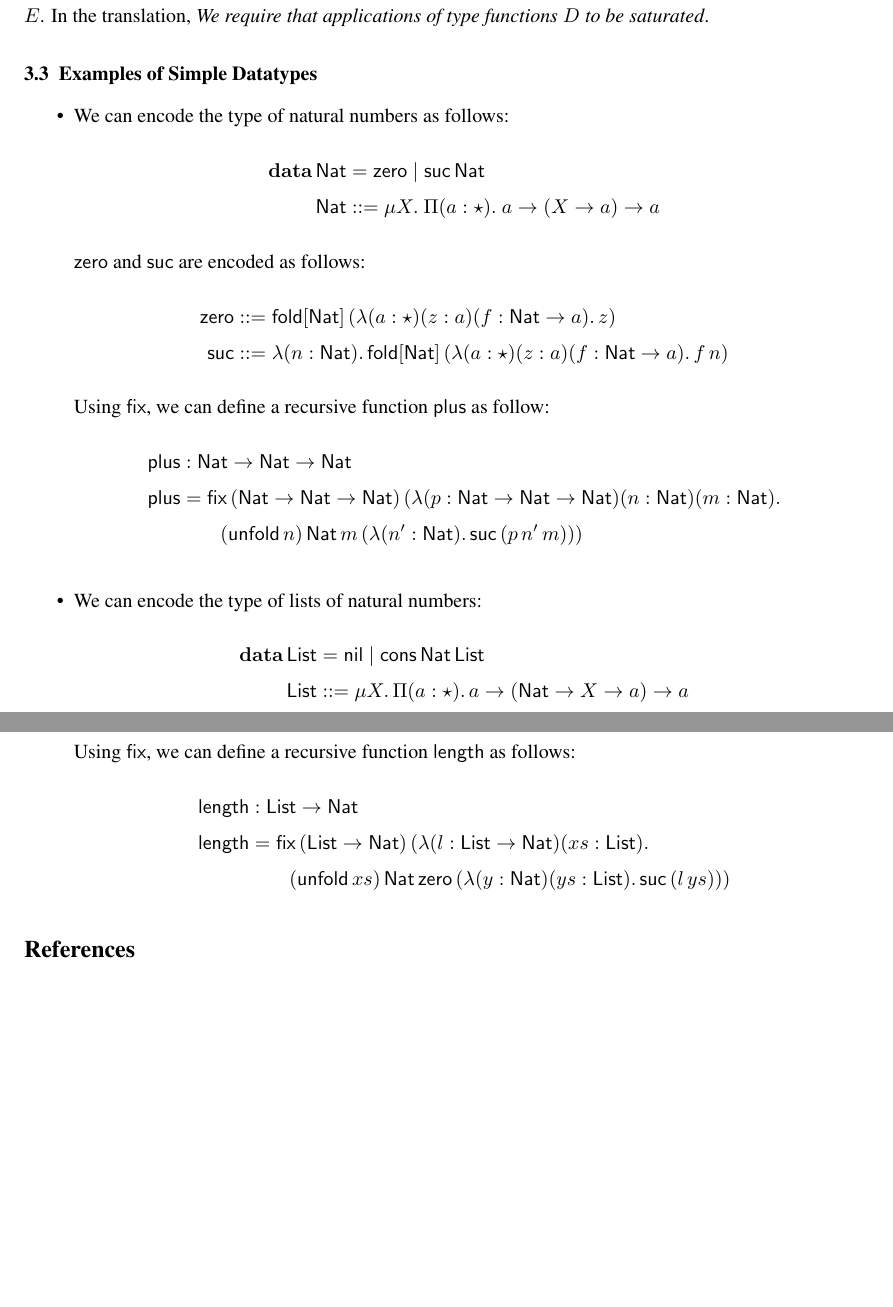
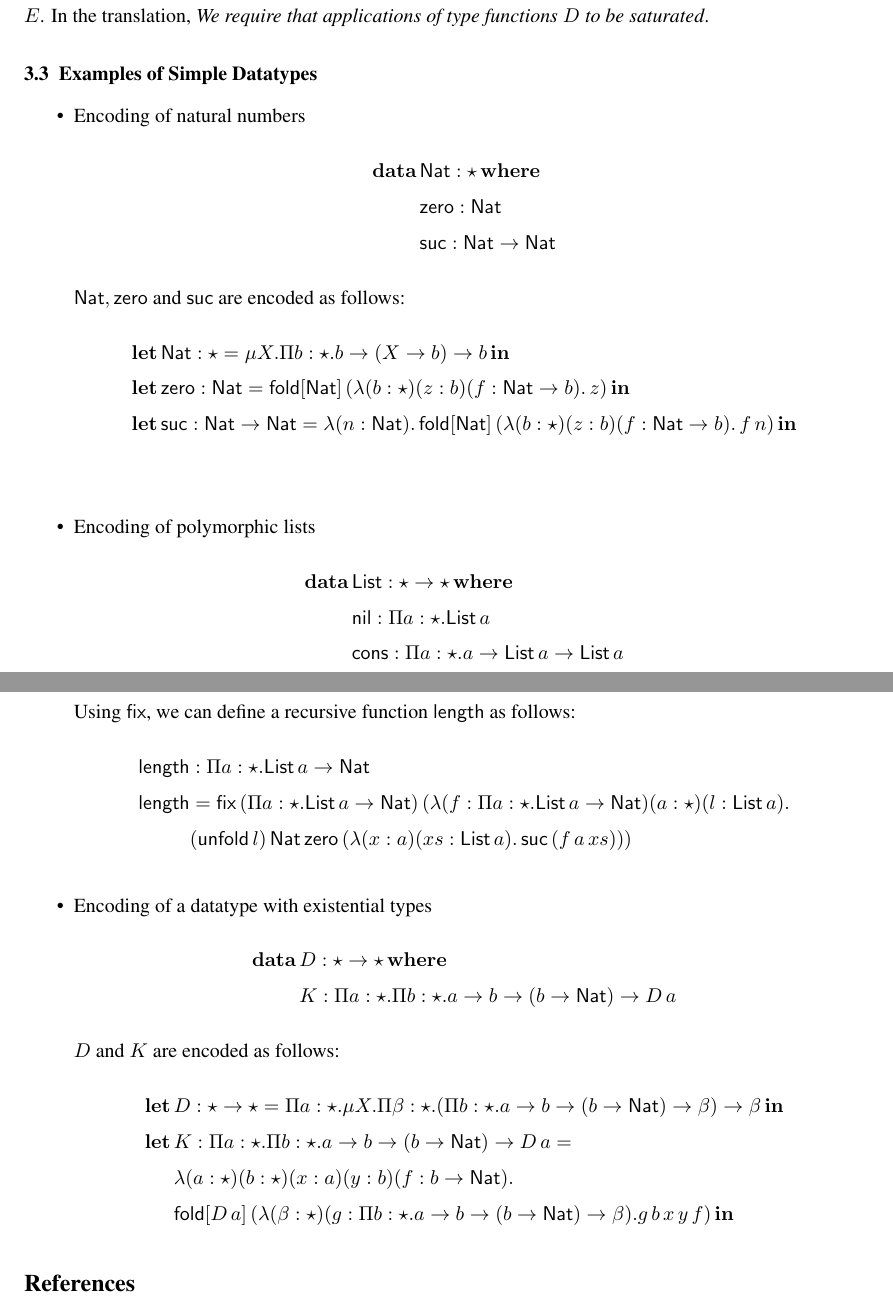
Before and after one commit to bixuanzju/FunImpl, a LaTeX document (doc/pts.tex, which reads doc/datatype.tex): two parts of pages 6 and 8 of 10 before the commit and two parts of pages 6 and 8 of 11 after it, joined at a grey line, cut so that both start at the same text, the shorter picture padded with empty space. Compiled offline with pdfLaTeX; a LaTeX package or settings file that is missing is left out.

Commit message:
Modify and add datatype examples to use new syntax

```diff
--- a/doc/datatype.tex
+++ b/doc/datatype.tex
@@ -136,25 +136,23 @@ resulting expression $E$. In the translation, \emph{We require that
 
 \begin{itemize}
 
-\item We can encode the type of natural numbers as follows:
+\item Encoding of natural numbers
   \begin{align*}
-    \data\,\Nat &= \zero \mid \suc\,\Nat \\
-    \Nat &::= \mu X.\ \Pi(a : \star).\ a \rightarrow (X \rightarrow a) \rightarrow a
+    \data\,&\Nat : \star\,\where \\
+           &\zero : \Nat \\
+           &\suc : \Nat \rightarrow \Nat
   \end{align*}
-  $\zero$ and $\suc$ are encoded as follows:
+  $\Nat,\zero$ and $\suc$ are encoded as follows:
   \begin{align*}
-    \zero &::= \fold{\Nat}{(\lambda (a : \star) (z : a) (f : \Nat \rightarrow a).\,z)}\\
-    \suc &::= \lambda (n : \Nat).\,\fold{\Nat}{(\lambda (a : \star) (z : a) (f : \Nat \rightarrow a).\,f\,n)}
+    \letbb\,&\Nat : \star = \miu{X}{\pai{b}{\star}{b \rightarrow (X \rightarrow b) \rightarrow b}}\,\inb \\
+    \letbb\,&\zero : \Nat = \fold{\Nat}{(\lambda (b : \star) (z : b) (f : \Nat \rightarrow b).\,z)}\,\inb \\
+    \letbb\,&\suc : \Nat \rightarrow \Nat = \lambda (n : \Nat).\,\fold{\Nat}{(\lambda (b : \star) (z : b) (f : \Nat \rightarrow b).\,f\,n)}\,\inb \\
   \end{align*}
-  Using $\mathsf{fix}$, we can define a recursive function $\plus$ as
-  follow:
+\item Encoding of polymorphic lists
   \begin{align*}
-    \plus &:\PlFunc\\
-    \plus &=\mathsf{fix}\,(\PlFunc)\,(\lambda(p : \PlFunc)(n : \Nat)(m : \Nat).\\
-          &\qquad (\unfold[\Nat]{n})\,\Nat\,m\,(\lambda (n^{\prime} : \Nat).\,\suc\,(p\,n^{\prime}\,m)))
+    \data\,&\List : \star \rightarrow \star\,\where \\
+           &\nil : \pai{a}{\star}{\List\,a} \\
+           &\cons : \pai{a}{\star}{a \rightarrow \List\,a \rightarrow \List\,a}
   \end{align*}
-\item We can encode the type of lists of natural numbers:
+  $\List,\nil$ and $\cons$ are encoded as follows:
   \begin{align*}
-    \data\,\List &= \nil \mid \cons\,\Nat\,\List \\
-    \List &::= \mu X.\,\Pi(a : \star).\,a \rightarrow (\Nat \rightarrow X \rightarrow a) \rightarrow a
-  \end{align*}
@@ -167,13 +165,22 @@ resulting expression $E$. In the translation, \emph{We require that
   Using $\mathsf{fix}$, we can define a recursive function $\length$
   as follows:
   \begin{align*}
-    \length &: \List \rightarrow \Nat\\
-    \length &= \mathsf{fix}\,(\List \rightarrow \Nat)\,(\lambda(l : \List
-              \rightarrow \Nat)(xs : \List).\\
-            &\qquad (\unfold[\List]{xs})\,\Nat\,\zero\,(\lambda(y : \Nat)(ys : \List).\,\suc\,(l\,ys)))
+    \length &: \pai{a}{\star}{\List\,a \rightarrow \Nat} \\
+    \length &= \mathsf{fix}\,(\pai{a}{\star}{\List\,a \rightarrow \Nat})\,(\lambda(f : \pai{a}{\star}{\List\,a \rightarrow \Nat})(a:\star)(l : \List\,a).\\
+            &(\unfold[\List\,a]{l})\,\Nat\,\zero\,(\lambda(x : a)(xs : \List\,a).\,\suc\,(f\,a\,xs)))
   \end{align*}
-  % \item The rule $(\mathsf{Mu})$ doesn't allow me to express
-  %   something like $(\mu x.\,A) : \Nat \rightarrow \star$
+\item Encoding of a datatype with existential types
+  \begin{align*}
+    \data\,&D : \star \rightarrow \star\,\where \\
+           &K : \pai{a}{\star}{\pai{b}{\star}{a \rightarrow b \rightarrow (b \rightarrow \Nat)} \rightarrow D\,a}
+  \end{align*}
+  $D$ and $K$ are encoded as follows:
+  \begin{align*}
+    \letbb\,&D:\star \rightarrow \star = \pai{a}{\star}\miu{X}{\pai{\beta}{\star}{(\pai{b}{\star}{a \rightarrow b \rightarrow (b \rightarrow \Nat) \rightarrow \beta}) \rightarrow \beta}}\,\inb \\
+    \letbb\,&K:\pai{a}{\star}{\pai{b}{\star}{a \rightarrow b \rightarrow (b \rightarrow \Nat)} \rightarrow D\,a} = \\
+            &\lambda (a:\star)(b:\star)(x:a)(y:b)(f:b \rightarrow \Nat).\\
+            &\fold{D\,a}{(\lambda (\beta : \star)(g: \pai{b}{\star}{a \rightarrow b \rightarrow (b \rightarrow \Nat) \rightarrow \beta}).g\,b\,x\,y\,f)}\,\inb
+  \end{align*}
 \end{itemize}
 
 % \subsubsection{Elaboration of Datatypes}
```
Also changed, not shown: doc/pts.pdf, doc/datatype.tex (10 more changed lines).
